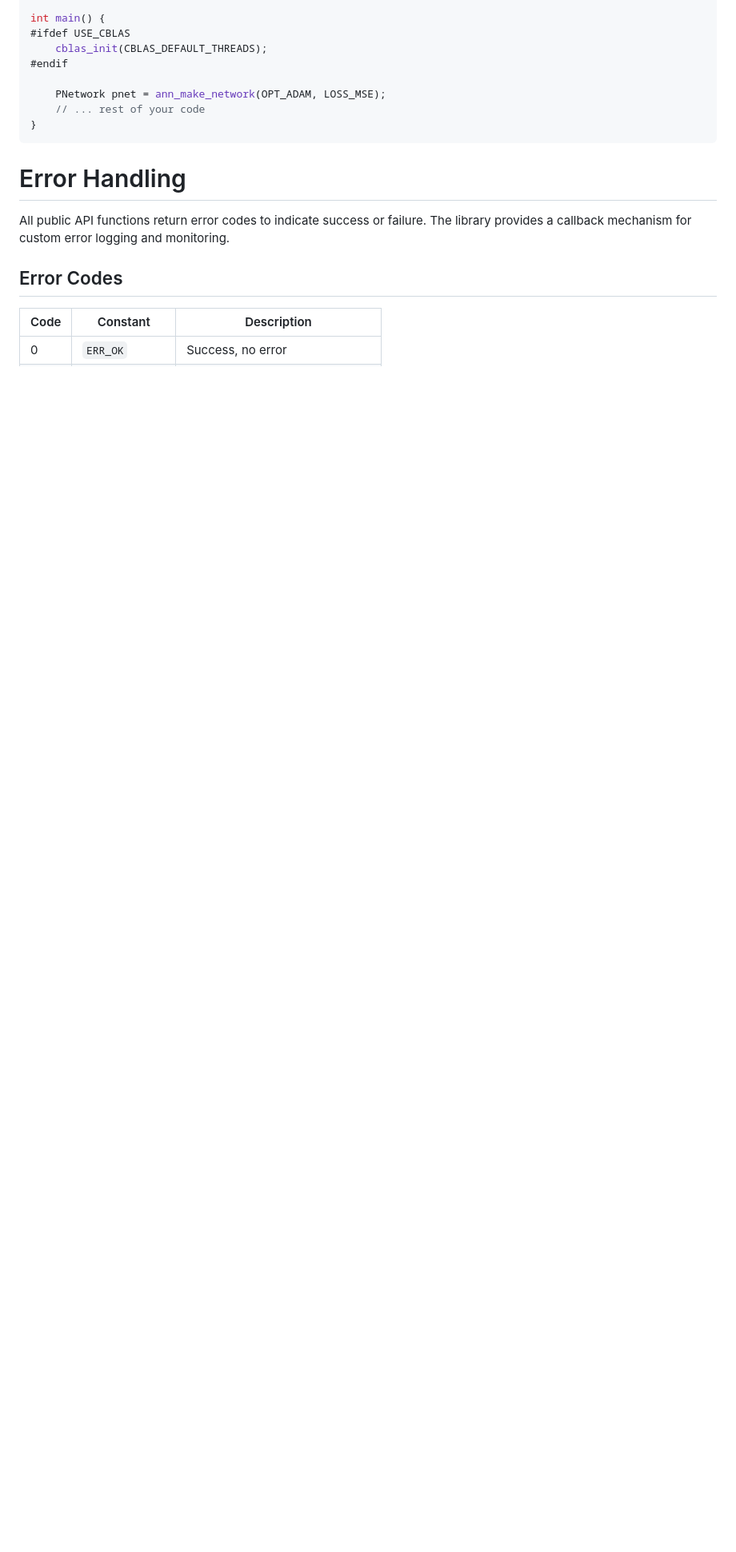
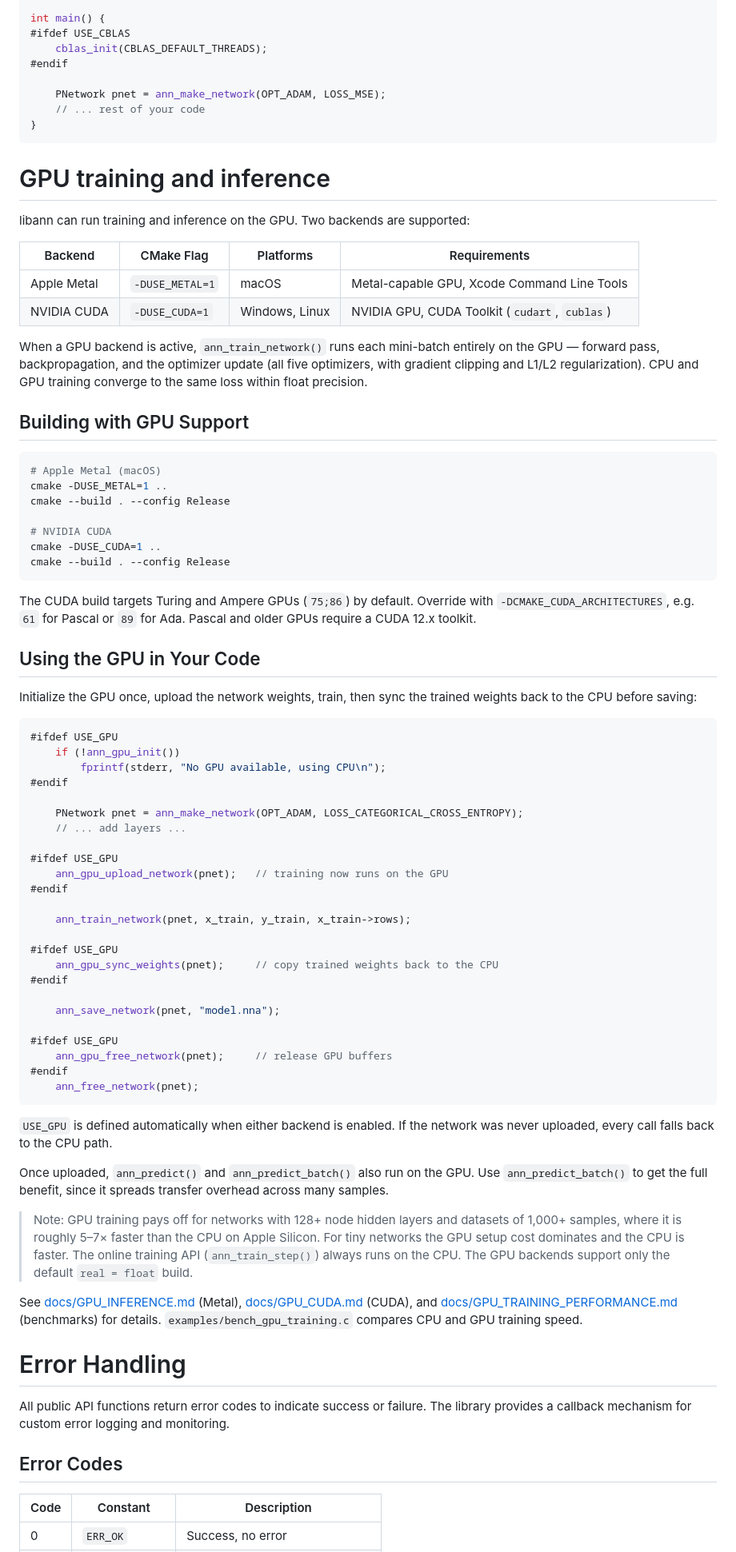
Before and after one commit to mseminatore/ann, a Markdown page: README.md, the part around one of its changes. Shown at 80% size. GitHub-like rendering; blank space fills up the shorter version.

````diff
--- a/README.md
+++ b/README.md
@@ -420,6 +420,86 @@ int main() {
 }
 ```
 
+# GPU training and inference
+
+libann can run training and inference on the GPU. Two backends are supported:
+
+| Backend | CMake Flag | Platforms | Requirements |
+|---------|------------|-----------|--------------|
+| Apple Metal | `-DUSE_METAL=1` | macOS | Metal-capable GPU, Xcode Command Line Tools |
+| NVIDIA CUDA | `-DUSE_CUDA=1` | Windows, Linux | NVIDIA GPU, CUDA Toolkit (`cudart`, `cublas`) |
+
+When a GPU backend is active, `ann_train_network()` runs each mini-batch
+entirely on the GPU — forward pass, backpropagation, and the optimizer update
+(all five optimizers, with gradient clipping and L1/L2 regularization).
+CPU and GPU training converge to the same loss within float precision.
+
+## Building with GPU Support
+
+```bash
+# Apple Metal (macOS)
+cmake -DUSE_METAL=1 ..
+cmake --build . --config Release
+
+# NVIDIA CUDA
+cmake -DUSE_CUDA=1 ..
+cmake --build . --config Release
+```
+
+The CUDA build targets Turing and Ampere GPUs (`75;86`) by default. Override with
+`-DCMAKE_CUDA_ARCHITECTURES`, e.g. `61` for Pascal or `89` for Ada. Pascal and
+older GPUs require a CUDA 12.x toolkit.
+
+## Using the GPU in Your Code
+
+Initialize the GPU once, upload the network weights, train, then sync the
+trained weights back to the CPU before saving:
+
+```c
+#ifdef USE_GPU
+    if (!ann_gpu_init())
+        fprintf(stderr, "No GPU available, using CPU\n");
+#endif
+
+    PNetwork pnet = ann_make_network(OPT_ADAM, LOSS_CATEGORICAL_CROSS_ENTROPY);
+    // ... add layers ...
+
+#ifdef USE_GPU
+    ann_gpu_upload_network(pnet);   // training now runs on the GPU
+#endif
+
+    ann_train_network(pnet, x_train, y_train, x_train->rows);
+
+#ifdef USE_GPU
+    ann_gpu_sync_weights(pnet);     // copy trained weights back to the CPU
+#endif
+
+    ann_save_network(pnet, "model.nna");
+
+#ifdef USE_GPU
+    ann_gpu_free_network(pnet);     // release GPU buffers
+#endif
+    ann_free_network(pnet);
+```
+
+`USE_GPU` is defined automatically when either backend is enabled. If the
+network was never uploaded, every call falls back to the CPU path.
+
+Once uploaded, `ann_predict()` and `ann_predict_batch()` also run on the GPU.
+Use `ann_predict_batch()` to get the full benefit, since it spreads transfer
+overhead across many samples.
+
+> Note: GPU training pays off for networks with 128+ node hidden layers and
+> datasets of 1,000+ samples, where it is roughly 5–7× faster than the CPU on
+> Apple Silicon. For tiny networks the GPU setup cost dominates and the CPU is
+> faster. The online training API (`ann_train_step()`) always runs on the CPU.
+> The GPU backends support only the default `real = float` build.
+
+See [docs/GPU_INFERENCE.md](docs/GPU_INFERENCE.md) (Metal),
+[docs/GPU_CUDA.md](docs/GPU_CUDA.md) (CUDA), and
+[docs/GPU_TRAINING_PERFORMANCE.md](docs/GPU_TRAINING_PERFORMANCE.md) (benchmarks)
+for details. `examples/bench_gpu_training.c` compares CPU and GPU training speed.
+
 # Error Handling
 
 All public API functions return error codes to indicate success or failure. The library provides a callback mechanism for custom error logging and monitoring.
````
Also changed, not shown: other parts of README.md (+12 -0 lines).
